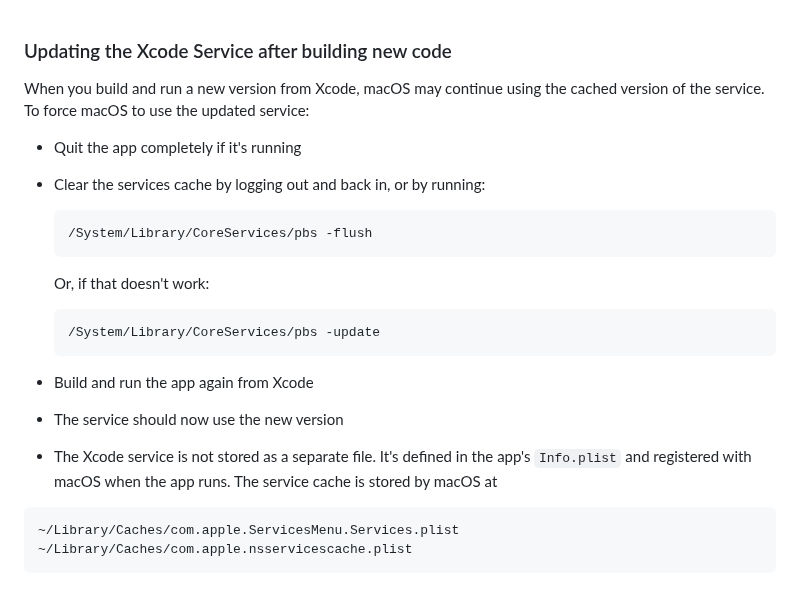
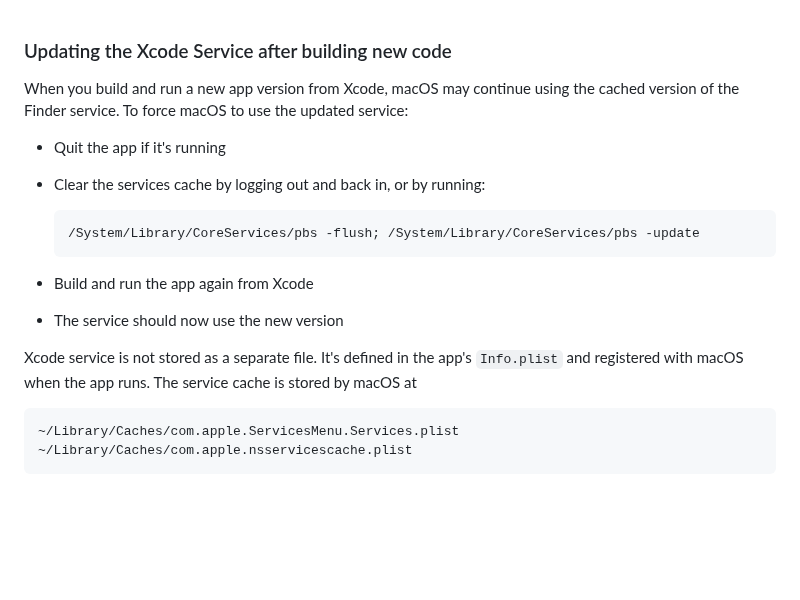
Before and after one commit to perez987/Xattr-remove, a Markdown page: DOCS/Update Xcode service.md, the part around the change. Drawn GitHub-style; blank space fills up the shorter version.

````diff
--- a/DOCS/Update Xcode service.md
+++ b/DOCS/Update Xcode service.md
@@ -1,21 +1,18 @@
 ### Updating the Xcode Service after building new code
 
-When you build and run a new version from Xcode, macOS may continue using the cached version of the service. To force macOS to use the updated service:
+When you build and run a new app version from Xcode, macOS may continue using the cached version of the Finder service. To force macOS to use the updated service:
 
-- Quit the app completely if it's running
+- Quit the app if it's running
 - Clear the services cache by logging out and back in, or by running:
 
    ```bash
-   /System/Library/CoreServices/pbs -flush
+   /System/Library/CoreServices/pbs -flush; /System/Library/CoreServices/pbs -update
    ```
-   Or, if that doesn't work:
 
-   ```bash
-   /System/Library/CoreServices/pbs -update
-   ```
-- Build and run the app again from Xcode
+ - Build and run the app again from Xcode
 - The service should now use the new version
-- The Xcode service is not stored as a separate file. It's defined in the app's `Info.plist` and registered with macOS when the app runs. The service cache is stored by macOS at
+
+Xcode service is not stored as a separate file. It's defined in the app's `Info.plist` and registered with macOS when the app runs. The service cache is stored by macOS at
 
 ```
 ~/Library/Caches/com.apple.ServicesMenu.Services.plist
````
Also changed, not shown: README-ES.md (+8 -0 lines), README.md (+8 -0 lines), Images/Finder-service-es.png (added), Images/Finder-service.png (added), 8 other files.
